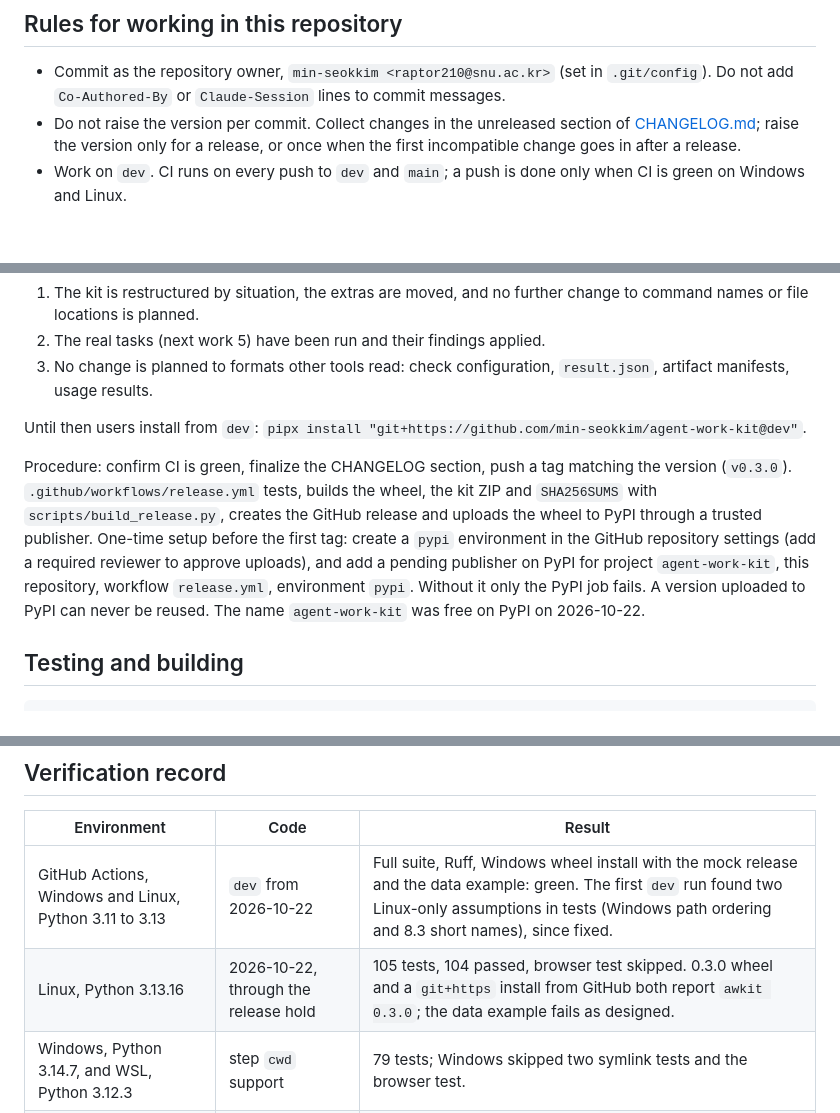
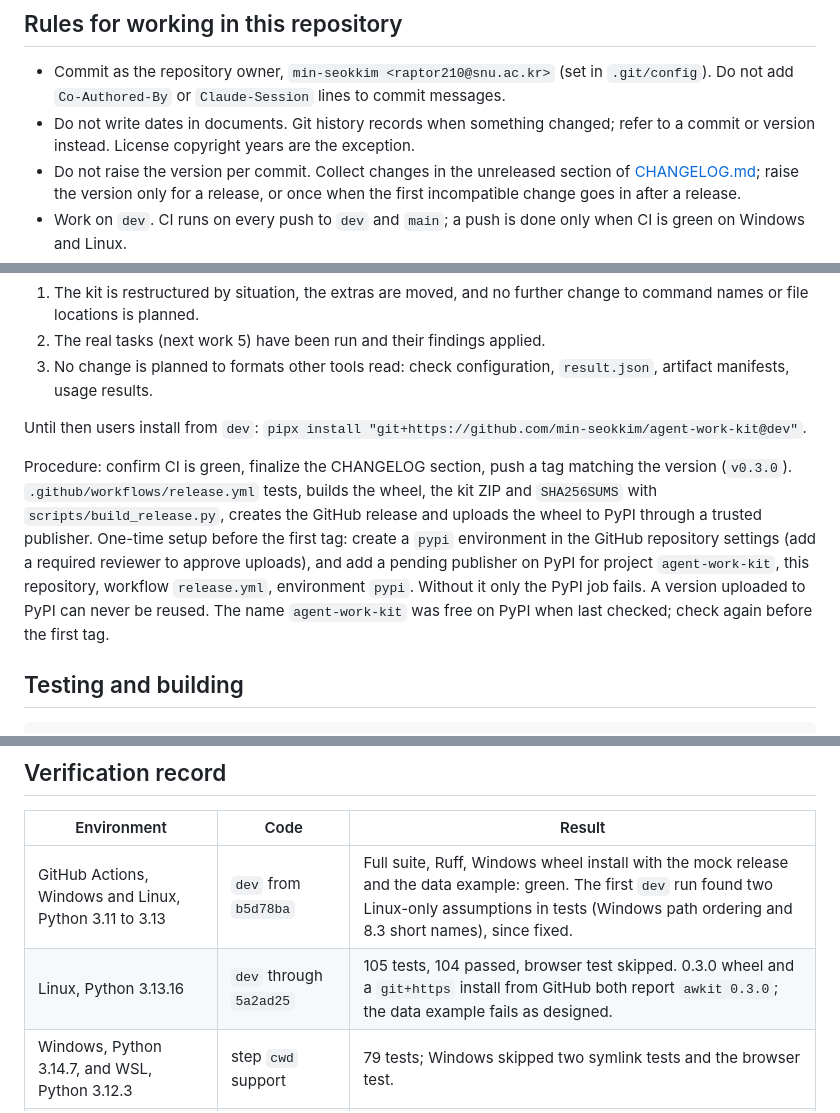
Before and after one commit to min-seokkim/agent-work-kit, a Markdown page: docs/development.md, 3 parts joined by grey strips. Rendered like a GitHub page; blank space fills up the shorter version.

```diff
--- a/docs/development.md
+++ b/docs/development.md
@@ -5,6 +5,7 @@ The single record for developing Agent Work Kit: scope, decisions, current state
 ## Rules for working in this repository
 
 - Commit as the repository owner, `min-seokkim <raptor210@snu.ac.kr>` (set in `.git/config`). Do not add `Co-Authored-By` or `Claude-Session` lines to commit messages.
+- Do not write dates in documents. Git history records when something changed; refer to a commit or version instead. License copyright years are the exception.
 - Do not raise the version per commit. Collect changes in the unreleased section of [CHANGELOG.md](../CHANGELOG.md); raise the version only for a release, or once when the first incompatible change goes in after a release.
 - Work on `dev`. CI runs on every push to `dev` and `main`; a push is done only when CI is green on Windows and Linux.
 - Documentation audience: `README.md` and `README.ko.md` are the only documents written for people, and stay short. Everything else, including this file, the kit and the CHANGELOG, is read by agents and written in English. The kit's Korean writing guide keeps its Korean examples.
@@ -81,7 +82,7 @@ Release conditions, all required before the first tag:
 
 Until then users install from `dev`: `pipx install "git+https://github.com/min-seokkim/agent-work-kit@dev"`.
 
-Procedure: confirm CI is green, finalize the CHANGELOG section, push a tag matching the version (`v0.3.0`). `.github/workflows/release.yml` tests, builds the wheel, the kit ZIP and `SHA256SUMS` with `scripts/build_release.py`, creates the GitHub release and uploads the wheel to PyPI through a trusted publisher. One-time setup before the first tag: create a `pypi` environment in the GitHub repository settings (add a required reviewer to approve uploads), and add a pending publisher on PyPI for project `agent-work-kit`, this repository, workflow `release.yml`, environment `pypi`. Without it only the PyPI job fails. A version uploaded to PyPI can never be reused. The name `agent-work-kit` was free on PyPI on 2026-10-22.
+Procedure: confirm CI is green, finalize the CHANGELOG section, push a tag matching the version (`v0.3.0`). `.github/workflows/release.yml` tests, builds the wheel, the kit ZIP and `SHA256SUMS` with `scripts/build_release.py`, creates the GitHub release and uploads the wheel to PyPI through a trusted publisher. One-time setup before the first tag: create a `pypi` environment in the GitHub repository settings (add a required reviewer to approve uploads), and add a pending publisher on PyPI for project `agent-work-kit`, this repository, workflow `release.yml`, environment `pypi`. Without it only the PyPI job fails. A version uploaded to PyPI can never be reused. The name `agent-work-kit` was free on PyPI when last checked; check again before the first tag.
 
 ## Testing and building
 
@@ -97,8 +98,8 @@ Tests use only the standard library, need Git and no network. `tests/support.py`
 
 | Environment | Code | Result |
 |---|---|---|
-| GitHub Actions, Windows and Linux, Python 3.11 to 3.13 | `dev` from 2026-10-22 | Full suite, Ruff, Windows wheel install with the mock release and the data example: green. The first `dev` run found two Linux-only assumptions in tests (Windows path ordering and 8.3 short names), since fixed. |
-| Linux, Python 3.13.16 | 2026-10-22, through the release hold | 105 tests, 104 passed, browser test skipped. 0.3.0 wheel and a `git+https` install from GitHub both report `awkit 0.3.0`; the data example fails as designed. |
+| GitHub Actions, Windows and Linux, Python 3.11 to 3.13 | `dev` from `b5d78ba` | Full suite, Ruff, Windows wheel install with the mock release and the data example: green. The first `dev` run found two Linux-only assumptions in tests (Windows path ordering and 8.3 short names), since fixed. |
+| Linux, Python 3.13.16 | `dev` through `5a2ad25` | 105 tests, 104 passed, browser test skipped. 0.3.0 wheel and a `git+https` install from GitHub both report `awkit 0.3.0`; the data example fails as designed. |
 | Windows, Python 3.14.7, and WSL, Python 3.12.3 | step `cwd` support | 79 tests; Windows skipped two symlink tests and the browser test. |
 | Windows, Python 3.12.14, Playwright 1.64.0 with Edge | snapshot, publish and capture | 320 px and 1440 px captures of local pages; normal pages, overflow and blocked requests told apart. |
 | Real Claude Code logs | `usage` | 376 lines grouped into 156 calls; a later log gave 13 typed messages and 1 command, excluding notices, command output, interruptions and hook feedback. |
```
Also changed, not shown: docs/failures.md (+13 -13 lines).
